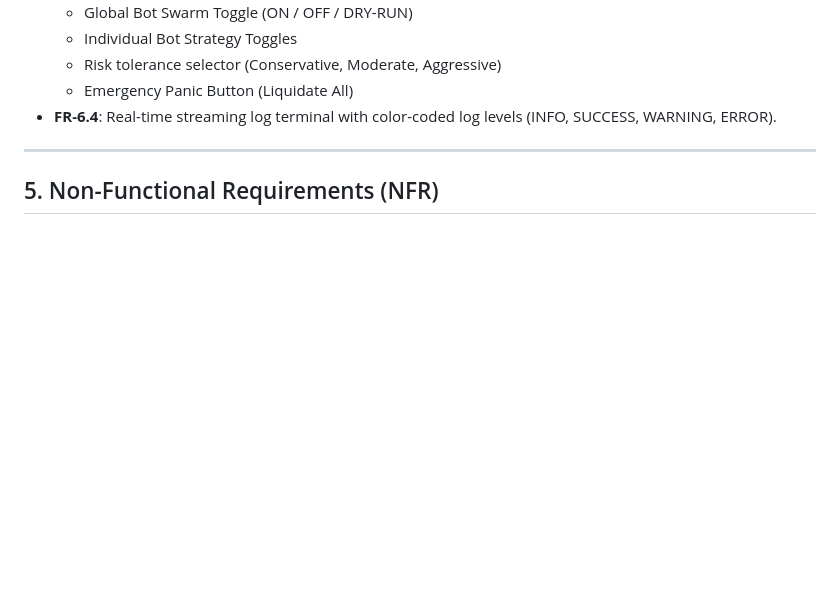
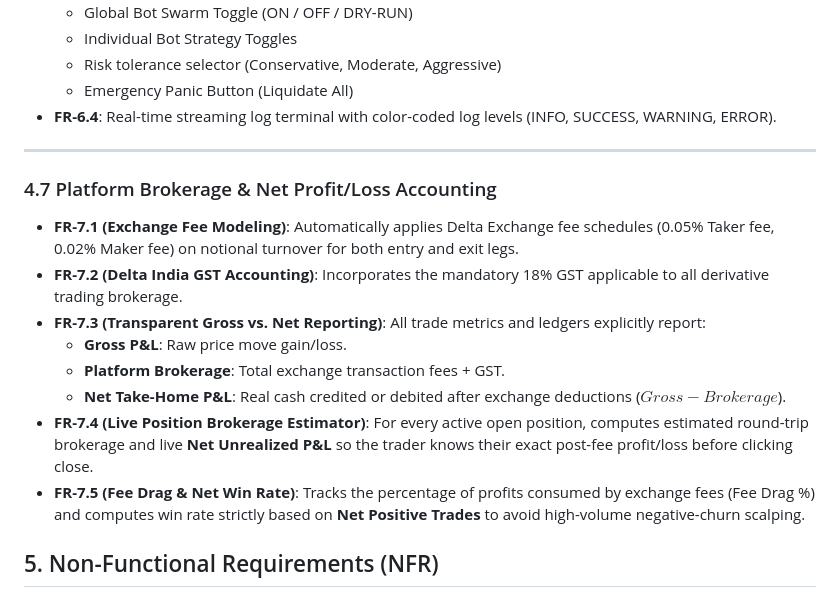
Before and after one commit to lets-make-ashwani/delta-bot, a Markdown page: PRD.md, the part around the change. Drawn GitHub-style; blank space fills up the shorter version.

Commit message:
docs: add FR-4.7 Platform Brokerage & Net PnL Accounting to PRD

```diff
--- a/PRD.md
+++ b/PRD.md
@@ -144,6 +144,16 @@ The system must run independent strategy modules that continuously analyze multi
 
 ---
 
+### 4.7 Platform Brokerage & Net Profit/Loss Accounting
+- **FR-7.1 (Exchange Fee Modeling)**: Automatically applies Delta Exchange fee schedules (0.05% Taker fee, 0.02% Maker fee) on notional turnover for both entry and exit legs.
+- **FR-7.2 (Delta India GST Accounting)**: Incorporates the mandatory 18% GST applicable to all derivative trading brokerage.
+- **FR-7.3 (Transparent Gross vs. Net Reporting)**: All trade metrics and ledgers explicitly report:
+  - **Gross P&L**: Raw price move gain/loss.
+  - **Platform Brokerage**: Total exchange transaction fees + GST.
+  - **Net Take-Home P&L**: Real cash credited or debited after exchange deductions ($Gross - Brokerage$).
+- **FR-7.4 (Live Position Brokerage Estimator)**: For every active open position, computes estimated round-trip brokerage and live **Net Unrealized P&L** so the trader knows their exact post-fee profit/loss before clicking close.
+- **FR-7.5 (Fee Drag & Net Win Rate)**: Tracks the percentage of profits consumed by exchange fees (Fee Drag %) and computes win rate strictly based on **Net Positive Trades** to avoid high-volume negative-churn scalping.
+
 ## 5. Non-Functional Requirements (NFR)
 
 ### 5.1 Performance & Latency
```
